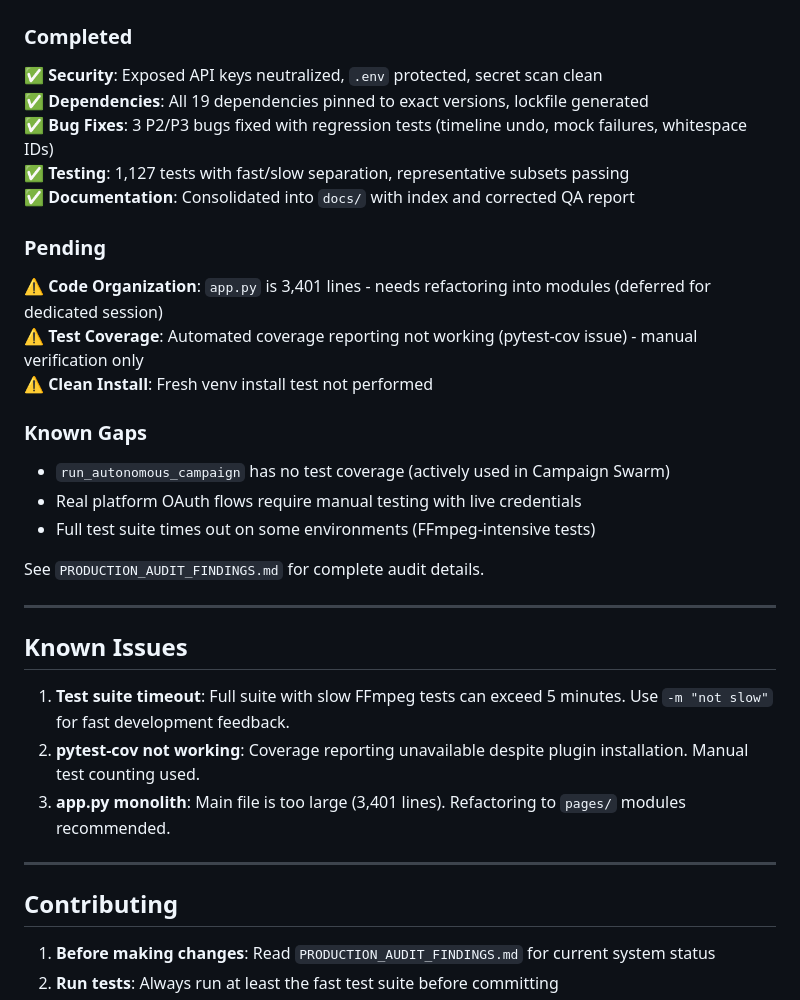
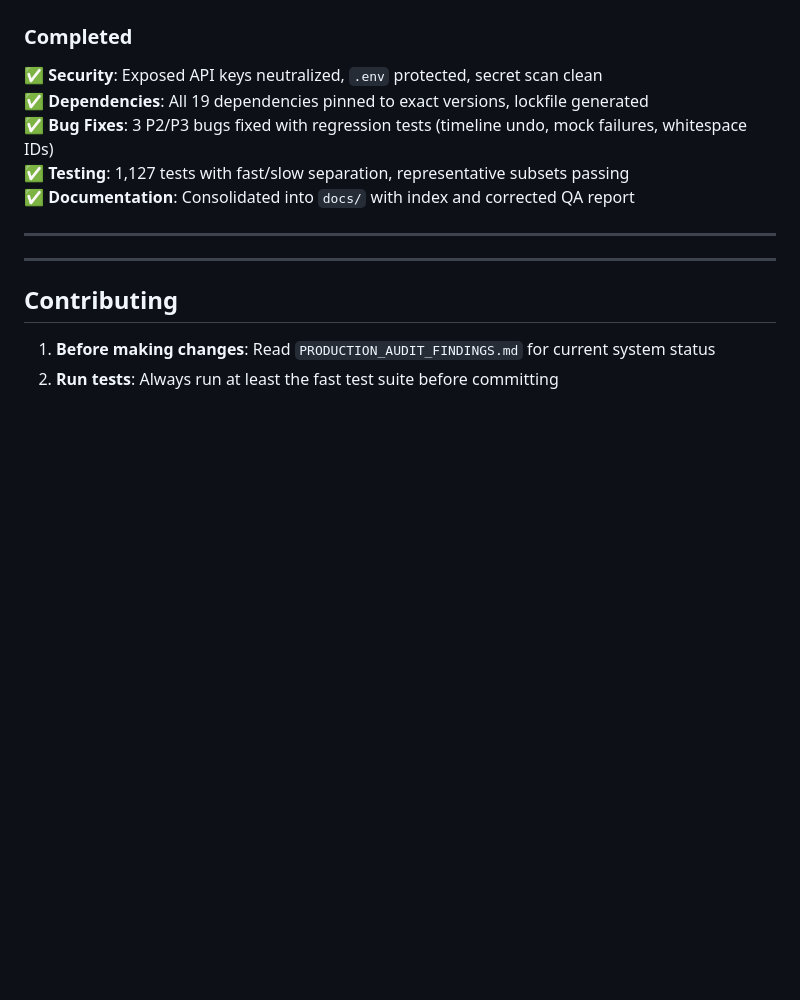
Before and after one commit to baaz11111111-netizen/GENFORGE-, a Markdown page: README.md, the part around the change. GitHub-like rendering; blank space fills up the shorter version.

Commit message:
Clean up README
Removed pending items and known issues sections from README.md to streamline documentation.

```diff
--- a/README.md
+++ b/README.md
@@ -185,25 +185,9 @@ All documentation is organized in the `docs/` directory:
 ✅ **Testing**: 1,127 tests with fast/slow separation, representative subsets passing
 ✅ **Documentation**: Consolidated into `docs/` with index and corrected QA report
 
-### Pending
-⚠️ **Code Organization**: `app.py` is 3,401 lines - needs refactoring into modules (deferred for dedicated session)
-⚠️ **Test Coverage**: Automated coverage reporting not working (pytest-cov issue) - manual verification only
-⚠️ **Clean Install**: Fresh venv install test not performed
 
-### Known Gaps
-- `run_autonomous_campaign` has no test coverage (actively used in Campaign Swarm)
-- Real platform OAuth flows require manual testing with live credentials
-- Full test suite times out on some environments (FFmpeg-intensive tests)
-
-See `PRODUCTION_AUDIT_FINDINGS.md` for complete audit details.
 
 ---
-
-## Known Issues
-
-1. **Test suite timeout**: Full suite with slow FFmpeg tests can exceed 5 minutes. Use `-m "not slow"` for fast development feedback.
-2. **pytest-cov not working**: Coverage reporting unavailable despite plugin installation. Manual test counting used.
-3. **app.py monolith**: Main file is too large (3,401 lines). Refactoring to `pages/` modules recommended.
 
 ---
 
```
